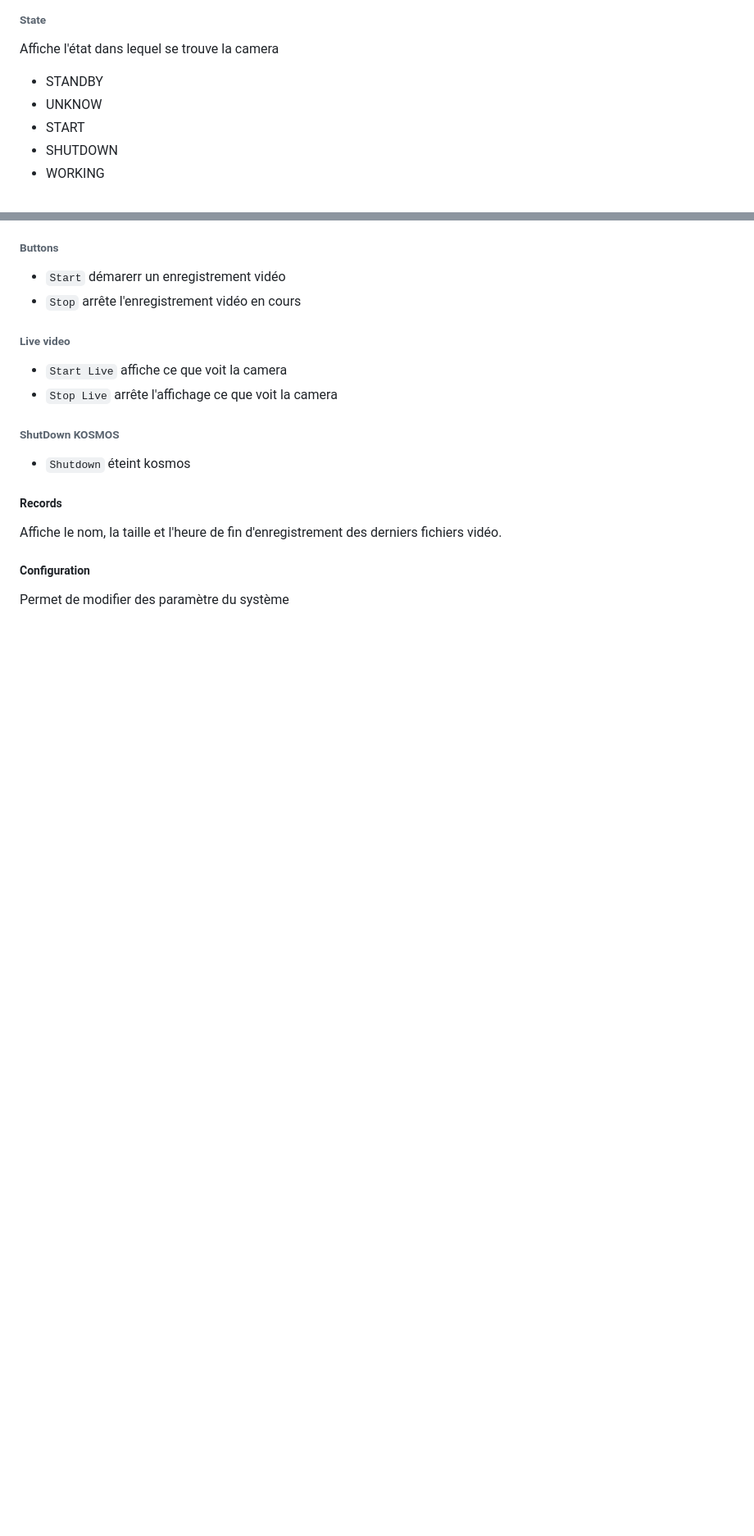
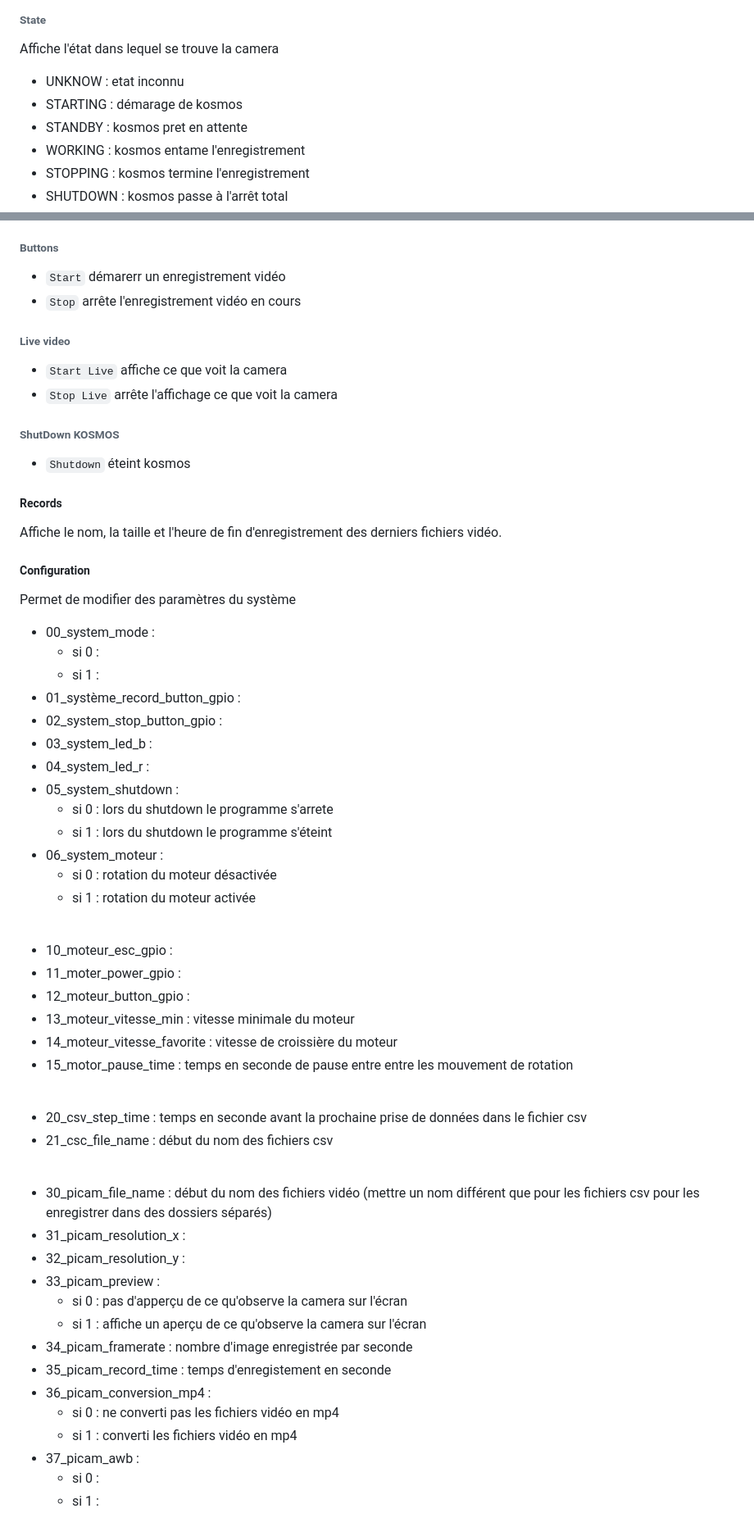
Before and after one commit to KonkArLab/kosmos_software, a Markdown page: READ_ME.md, 2 parts joined by grey strips. Shown at 82% size. GitHub-like rendering; blank space fills up the shorter version.

```diff
--- a/READ_ME.md
+++ b/READ_ME.md
@@ -148,11 +148,12 @@ En haut de l'écran 3 onglets:
 ###### State
 Affiche l'état dans lequel se trouve la camera
 
- - STANDBY
- - UNKNOW
- - START
- - SHUTDOWN
- - WORKING
+ - UNKNOW : etat inconnu
+ - STARTING : démarage de kosmos
+ - STANDBY : kosmos pret en attente
+ - WORKING : kosmos entame l'enregistrement
+ - STOPPING : kosmos termine l'enregistrement
+ - SHUTDOWN : kosmos passe à l'arrêt total
 
 ###### Buttons
  - `Start` démarerr un enregistrement vidéo
@@ -169,4 +170,45 @@ Affiche l'état dans lequel se trouve la camera
 Affiche le nom, la taille et l'heure de fin d'enregistrement des derniers fichiers vidéo.
 
 ##### Configuration
-Permet de modifier des paramètre du système
+Permet de modifier des paramètres du système
+ - 00_system_mode :
+    * si 0 :
+    * si 1 :
+ - 01_système_record_button_gpio :
+ - 02_system_stop_button_gpio :
+ - 03_system_led_b :
+ - 04_system_led_r :
+ - 05_system_shutdown :
+    * si 0 : lors du shutdown le programme s'arrete
+    * si 1 : lors du shutdown le programme s'éteint
+ - 06_system_moteur :
+    * si 0 : rotation du moteur désactivée
+    * si 1 : rotation du moteur activée
+<br>
+
+ - 10_moteur_esc_gpio :
+ - 11_moter_power_gpio :
+ - 12_moteur_button_gpio :
+ - 13_moteur_vitesse_min : vitesse minimale du moteur
+ - 14_moteur_vitesse_favorite : vitesse de croissière du moteur
+ - 15_motor_pause_time : temps en seconde de pause entre entre les mouvement de rotation
+<br>
+
+ - 20_csv_step_time : temps en seconde avant la prochaine prise de données dans le fichier csv
+ - 21_csc_file_name : début du nom des fichiers csv
+<br>
+
+ - 30_picam_file_name : début du nom des fichiers vidéo (mettre un nom différent que pour les fichiers csv pour les enregistrer dans des dossiers séparés)
+ - 31_picam_resolution_x :
+ - 32_picam_resolution_y :
+ - 33_picam_preview :
+    * si 0 : pas d'apperçu de ce qu'observe la camera sur l'écran
+    * si 1 : affiche un aperçu de ce qu'observe la camera sur l'écran
+ - 34_picam_framerate : nombre d'image enregistrée par seconde
+ - 35_picam_record_time : temps d'enregistement en seconde
+ - 36_picam_conversion_mp4 :
+    * si 0 : ne converti pas les fichiers vidéo en mp4
+    * si 1 : converti les fichiers vidéo en mp4
+ - 37_picam_awb :
+    * si 0 :
+    * si 1 :
```
Also changed, not shown: other parts of READ_ME.md (+1 -1 lines).
